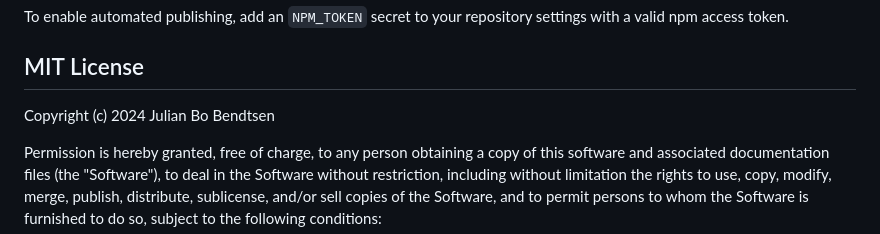
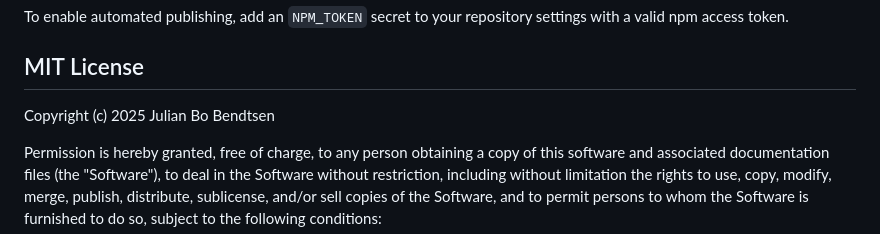
Before and after one commit to Julboben/vite-plugin-src-update, a Markdown page: README.md, the part around the change. Rendered like a GitHub page.

Commit message:
Update copyright year in README.md from 2024 to 2025

```diff
--- a/README.md
+++ b/README.md
@@ -68,7 +68,7 @@ To enable automated publishing, add an `NPM_TOKEN` secret to your repository set
 
 ## MIT License
 
-Copyright (c) 2024 Julian Bo Bendtsen
+Copyright (c) 2025 Julian Bo Bendtsen
 
 Permission is hereby granted, free of charge, to any person obtaining a copy
 of this software and associated documentation files (the "Software"), to deal
```
